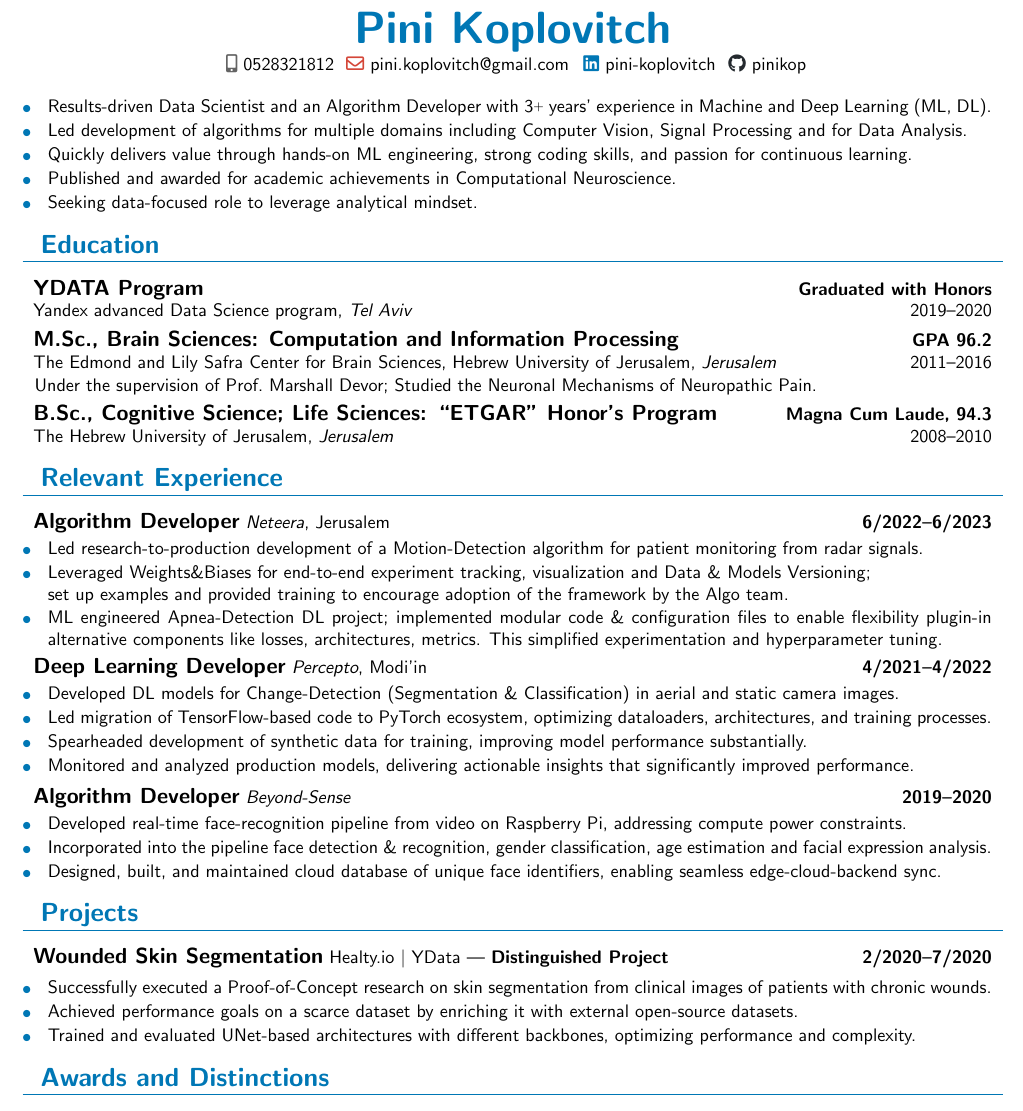
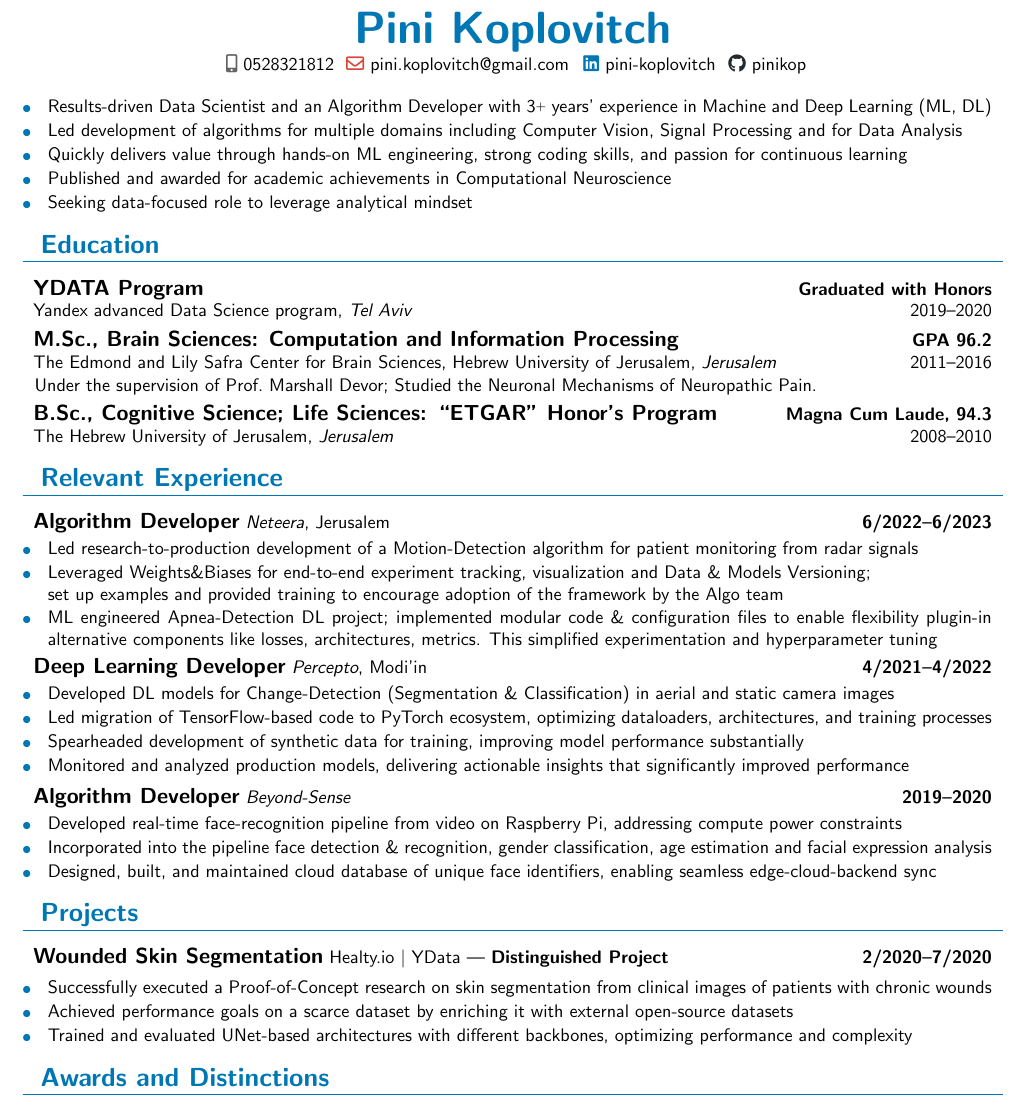
Before and after one commit to pinikop/resume, a LaTeX CV (myCV.tex): part of the page, cut so that both start at the same text. Compiled offline with pdfLaTeX.

Commit message:
remove dots at the end of bullets

```diff
--- a/myCV.tex
+++ b/myCV.tex
@@ -35,11 +35,11 @@
     % including multiple awards for academic achievement and 2 publications in top journals in the field.
     % Looking for exciting Data Science positions, enjoys working in a dynamic and delivery-oriented environment.
 
-    \cvBullet{Results-driven Data Scientist and an Algorithm Developer with \experience\raisebox{.2ex}{\scriptsize{+}} years' experience in Machine and Deep Learning (ML, DL).}
-    \cvBullet{Led development of algorithms for multiple domains including Computer Vision, Signal Processing and for Data Analysis.}
-    \cvBullet{Quickly delivers value through hands-on ML engineering, strong coding skills, and passion for continuous learning.}
-    \cvBullet{Published and awarded for academic achievements in Computational Neuroscience.}
-    \cvBullet{Seeking data-focused role to leverage analytical mindset.}
+    \cvBullet{Results-driven Data Scientist and an Algorithm Developer with \experience\raisebox{.2ex}{\scriptsize{+}} years' experience in Machine and Deep Learning (ML, DL)}
+    \cvBullet{Led development of algorithms for multiple domains including Computer Vision, Signal Processing and for Data Analysis}
+    \cvBullet{Quickly delivers value through hands-on ML engineering, strong coding skills, and passion for continuous learning}
+    \cvBullet{Published and awarded for academic achievements in Computational Neuroscience}
+    \cvBullet{Seeking data-focused role to leverage analytical mindset}
     % Results-driven Data Scientist and an Algorithm Developer with \experience\raisebox{.2ex}{\scriptsize{+}} years' experience in Machine and Deep Learning (ML, DL). \\
     % Led development of algorithms for multiple domains including Computer Vision, Signal Processing and for Data Analysis. \\
     % Quickly delivers value through hands-on ML engineering, strong coding skills, and passion for continuous learning.
@@ -57,31 +57,31 @@
 
     \section{Relevant Experience}{%
         \experienceEntry{Algorithm Developer}{6/2022}{6/2023}{Neteera}{Jerusalem}{}{
-            \cvBullet{Led research-to-production development of a Motion-Detection algorithm for patient monitoring from radar signals.}
-            \cvBullet{Leveraged Weights\&Biases for end-to-end experiment tracking, visualization and Data \& Models Versioning; \\ set up examples and provided training to encourage adoption of the framework by the Algo team.}
-            \cvBullet{ML engineered Apnea-Detection DL project; implemented modular code \& configuration files to enable flexibility plugin-in alternative components like losses, architectures, metrics. This simplified experimentation and hyperparameter tuning.}
+            \cvBullet{Led research-to-production development of a Motion-Detection algorithm for patient monitoring from radar signals}
+            \cvBullet{Leveraged Weights\&Biases for end-to-end experiment tracking, visualization and Data \& Models Versioning; \\ set up examples and provided training to encourage adoption of the framework by the Algo team}
+            \cvBullet{ML engineered Apnea-Detection DL project; implemented modular code \& configuration files to enable flexibility plugin-in alternative components like losses, architectures, metrics. This simplified experimentation and hyperparameter tuning}
         }
         \experienceEntry{Deep Learning Developer}{4/2021}{4/2022}{Percepto}{Modi'in}{}{
-            \cvBullet{Developed DL models for Change-Detection (Segmentation \& Classification) in aerial and static camera images.}
-            \cvBullet{Led migration of TensorFlow-based code to PyTorch ecosystem, optimizing dataloaders, architectures, and training processes.}
-            \cvBullet{Spearheaded development of synthetic data for training, improving model performance substantially.}
-            \cvBullet{Monitored and analyzed production models, delivering actionable insights that significantly improved performance.}
+            \cvBullet{Developed DL models for Change-Detection (Segmentation \& Classification) in aerial and static camera images}
+            \cvBullet{Led migration of TensorFlow-based code to PyTorch ecosystem, optimizing dataloaders, architectures, and training processes}
+            \cvBullet{Spearheaded development of synthetic data for training, improving model performance substantially}
+            \cvBullet{Monitored and analyzed production models, delivering actionable insights that significantly improved performance}
         }
         \experienceEntry{Algorithm Developer}{2019}{2020}{Beyond-Sense}{}{}{
             % \cvBullet{End-to-End development of a real-time, DL based Face-Recognition app running on Raspberry Pi.}
             % \cvBullet{Drove the development of a real-time face-recognition app from video on Raspberry Pi, addressing compute power constraints.}
-            \cvBullet{Developed real-time face-recognition pipeline from video on Raspberry Pi, addressing compute power constraints.}
-            \cvBullet{Incorporated into the pipeline face detection \& recognition, gender classification, age estimation and facial expression analysis.}
+            \cvBullet{Developed real-time face-recognition pipeline from video on Raspberry Pi, addressing compute power constraints}
+            \cvBullet{Incorporated into the pipeline face detection \& recognition, gender classification, age estimation and facial expression analysis}
             % \cvBullet{Undertook edge device maintenance, overseeing OS installation, source code obfuscation, app installations, \& version updates.}
-            \cvBullet{Designed, built, and maintained cloud database of unique face identifiers, enabling seamless edge-cloud-backend sync.}
+            \cvBullet{Designed, built, and maintained cloud database of unique face identifiers, enabling seamless edge-cloud-backend sync}
             % \cvBullet{Led the end-to-end pipeline development, overseeing algorithms on the edge device and in the cloud.}
         }
     }
     \section{Projects}{
         \experienceEntry{Wounded Skin Segmentation}{2/2020}{7/2020}{}{Healty.io  $\vert$ YData | {\bfseries Distinguished Project}}{}{}{
-            \cvBullet{Successfully executed a Proof-of-Concept research on skin segmentation from clinical images of patients with chronic wounds.}
-            \cvBullet{Achieved performance goals on a scarce dataset by enriching it with external open-source datasets.}
-            \cvBullet{Trained and evaluated UNet-based architectures with different backbones, optimizing performance and complexity.}
+            \cvBullet{Successfully executed a Proof-of-Concept research on skin segmentation from clinical images of patients with chronic wounds}
+            \cvBullet{Achieved performance goals on a scarce dataset by enriching it with external open-source datasets}
+            \cvBullet{Trained and evaluated UNet-based architectures with different backbones, optimizing performance and complexity}
         }{}
     }
 
```
